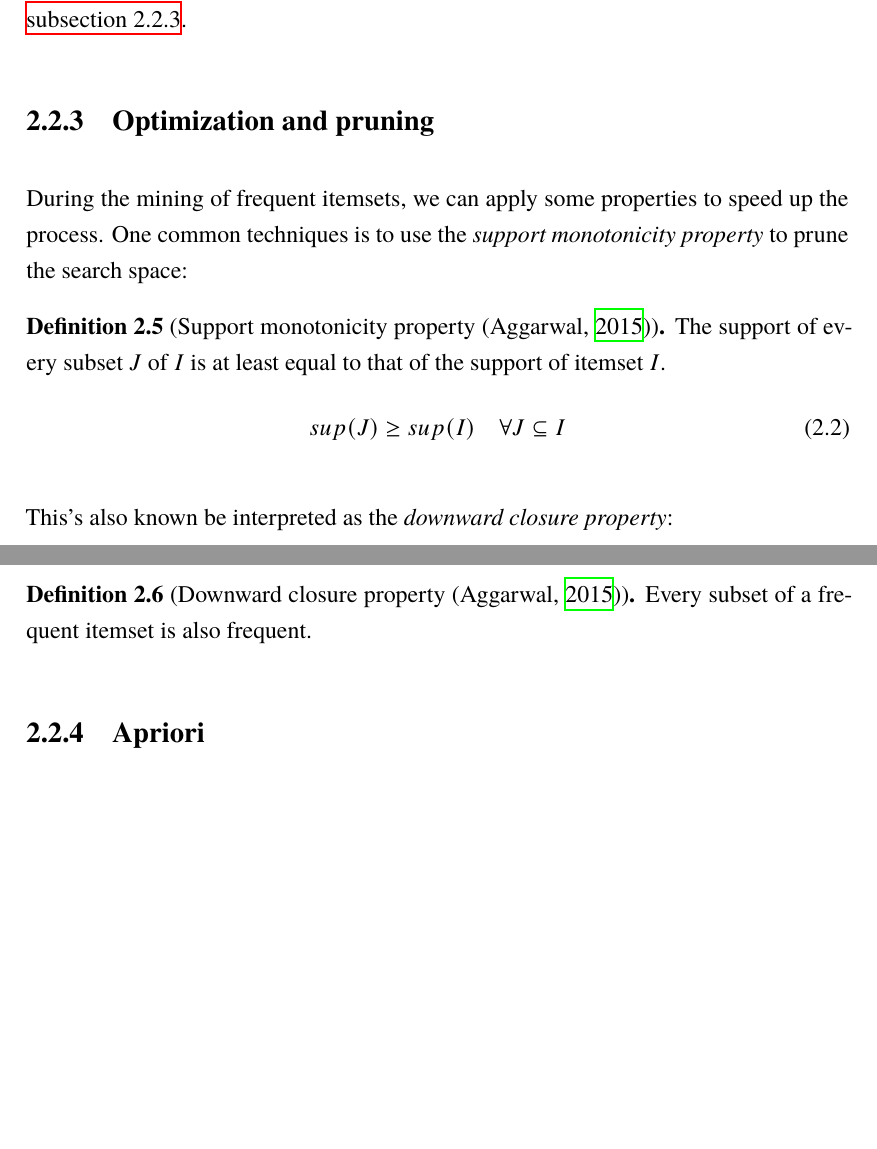
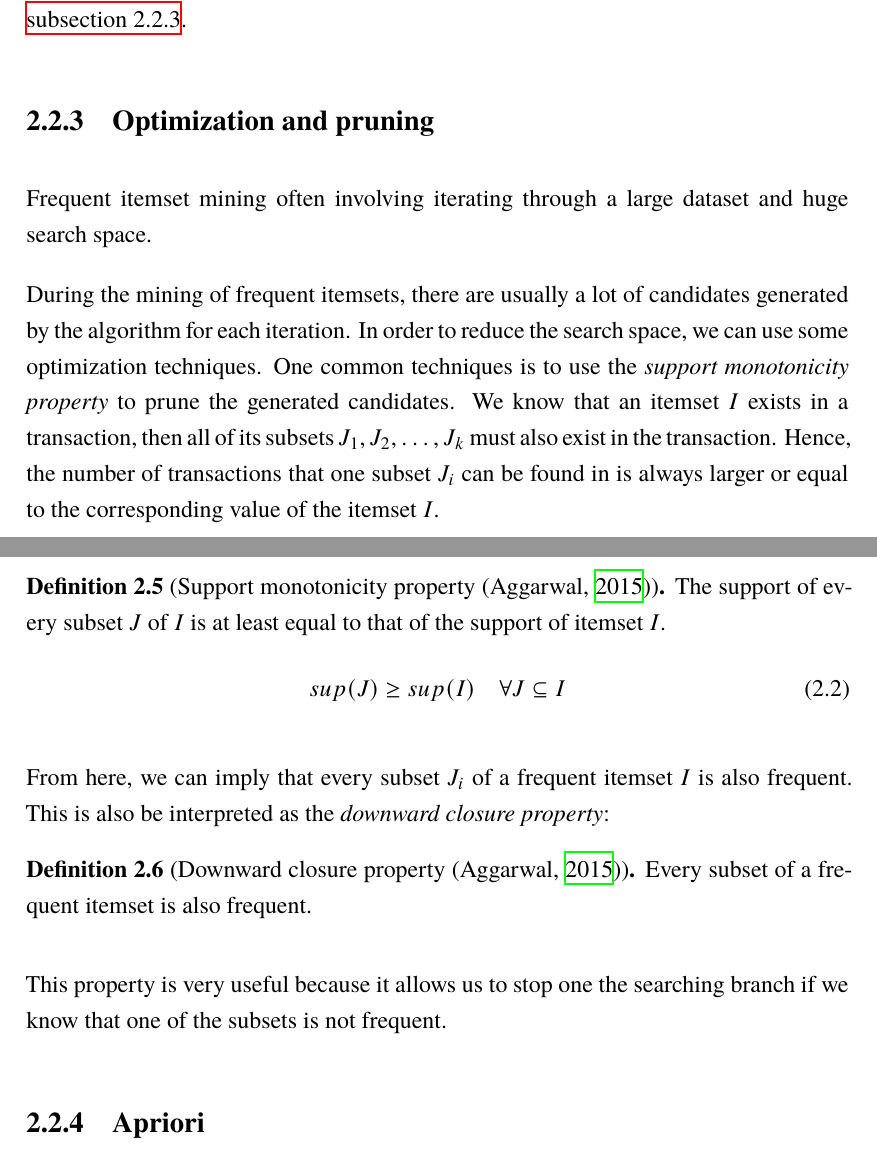
Before and after one commit to envil/redescription-mining, a LaTeX thesis (thesis/main/thesis.tex, which reads thesis/main/contents/body.tex): two parts of pages 11 and 12 of 16, joined at a grey line, cut so that both start at the same text, the shorter picture padded with empty space. Compiled offline with XeLaTeX.

Commit message:
Completed 2.2.3

```diff
--- a/thesis/main/contents/body.tex
+++ b/thesis/main/contents/body.tex
@@ -146,19 +146,26 @@ Therefore, most of the research work is focused on it.
 We will discuss on some properties that can be used to optimize the frequent itemset mining phase in \autoref{sub:optimization_and_pruning}.
 \subsection{Optimization and pruning}
 \label{sub:optimization_and_pruning}
-During the mining of frequent itemsets, we can apply some properties to speed up the process.
-One common techniques is to use the \acl{smp} to prune the search space:
+\Acl{fim} often involving iterating through a large dataset and huge search space.
+
+During the mining of frequent itemsets, there are usually a lot of candidates generated by the algorithm for each iteration.
+In order to reduce the search space, we can use some optimization techniques.
+One common techniques is to use the \acl{smp} to prune the generated candidates.
+We know that an itemset $I$ exists in a transaction, then all of its subsets $J_1, J_2, \dots, J_k$ must also exist in the transaction.
+Hence, the number of transactions that one subset $J_i$ can be found in is always larger or equal to the corresponding value of the itemset $I$.
 \begin{definition}[\Acl{smp} \citep{Aggarwal15}]
     The support of every subset $J$ of $I$ is at least equal to that of the support of itemset $I$.
     \begin{equation}
         sup(J) \geq sup(I) \quad \forall J \subseteq I
     \end{equation}
 \end{definition}
-This's also known be interpreted as the \acl{dcp}:
+
+From here, we can imply that every subset $J_i$ of a frequent itemset $I$ is also frequent.
+This is also be interpreted as the \acl{dcp}:
 \begin{definition}[\Acl{dcp} \citep{Aggarwal15}]
     Every subset of a frequent itemset is also frequent.
 \end{definition}
-
+This property is very useful because it allows us to stop one the searching branch if we know that one of the subsets is not frequent.
 \subsection{Apriori}
 \subsection{ECLAT}
 
```
Also changed, not shown: thesis/main/contents/body.tex (2 more changed lines).
